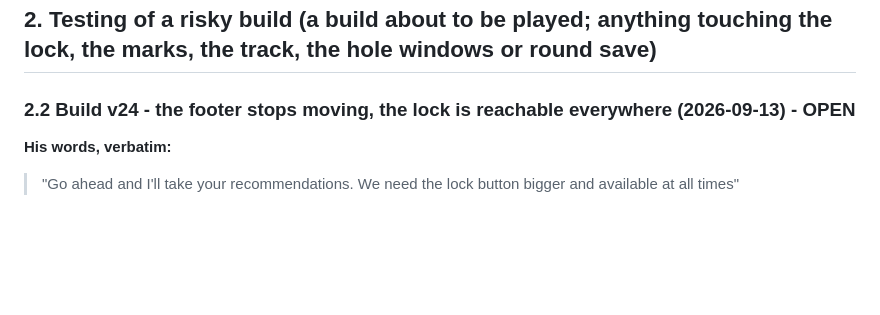
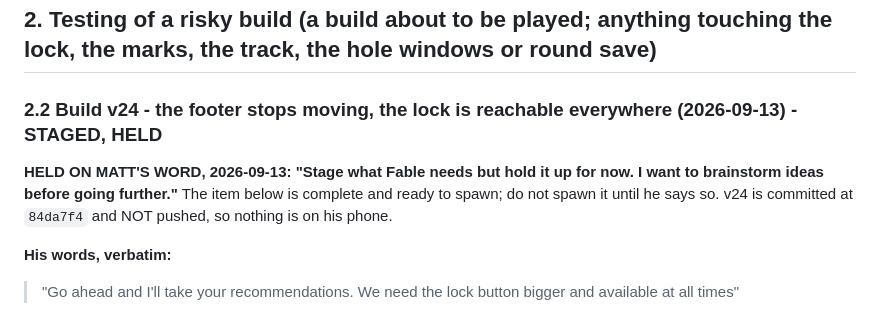
Before and after one commit to postmaster87/golf-tracker, a Markdown page: docs/handoff/FOR_FABLE.md, the part around the change. Rendered like a GitHub page; blank space fills up the shorter version.

Commit message:
Hold the v24 test item until he has thought about direction
His words: "Stage what Fable needs but hold it up for now. I want to
brainstorm ideas before going further." The item is complete and ready; v24 is
committed and unpushed, so nothing reached the phone.

Co-Authored-By: Claude Opus 5 <noreply@anthropic.com>

```diff
--- a/docs/handoff/FOR_FABLE.md
+++ b/docs/handoff/FOR_FABLE.md
@@ -17,7 +17,12 @@ spawn prompt repeats the item number, his words and the commit hash.
 
 ## 2. Testing of a risky build (a build about to be played; anything touching the lock, the marks, the track, the hole windows or round save)
 
-### 2.2 Build v24 - the footer stops moving, the lock is reachable everywhere (2026-09-13) - OPEN
+### 2.2 Build v24 - the footer stops moving, the lock is reachable everywhere (2026-09-13) - STAGED, HELD
+
+**HELD ON MATT'S WORD, 2026-09-13: "Stage what Fable needs but hold it up for
+now. I want to brainstorm ideas before going further."** The item below is
+complete and ready to spawn; do not spawn it until he says so. v24 is committed
+at `84da7f4` and NOT pushed, so nothing is on his phone.
 
 **His words, verbatim:**
 
```
